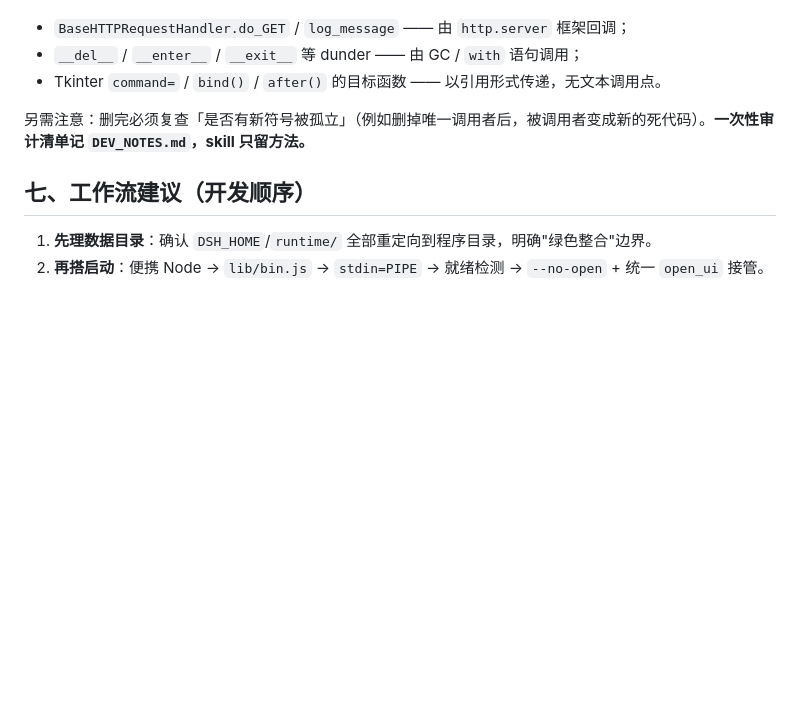
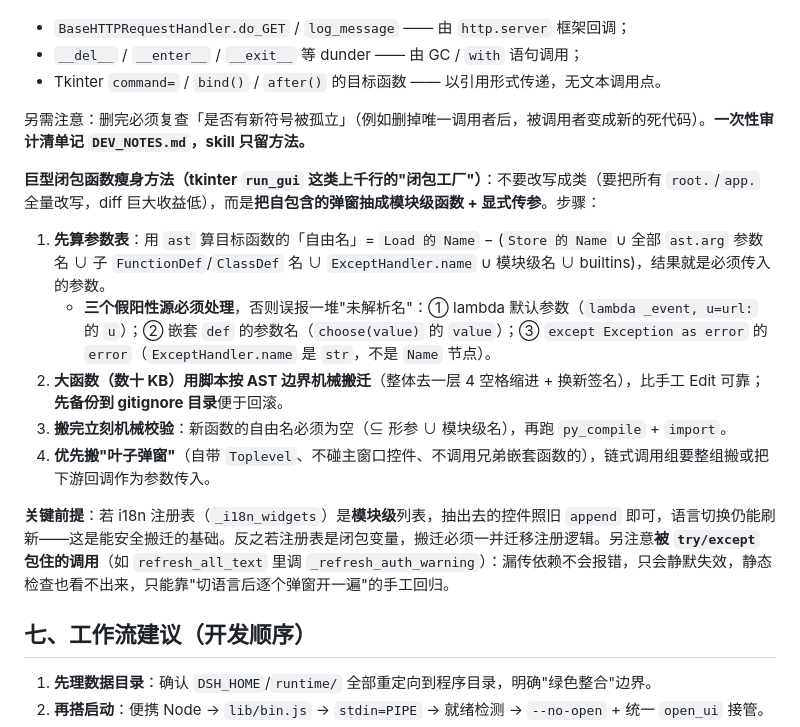
Before and after one commit to LiuJunheng/DeepSeekHarnessGreen, a Markdown page: skills/dsh-deploy-maintain/SKILL.md, the part around the change. Rendered like a GitHub page; blank space fills up the shorter version.

```diff
--- a/skills/dsh-deploy-maintain/SKILL.md
+++ b/skills/dsh-deploy-maintain/SKILL.md
@@ -416,6 +416,16 @@ ctx.on('system-prompt/assemble', async (assembly, _ctx, next) => {
 
 另需注意：删完必须复查「是否有新符号被孤立」（例如删掉唯一调用者后，被调用者变成新的死代码）。**一次性审计清单记 `DEV_NOTES.md`，skill 只留方法。**
 
+**巨型闭包函数瘦身方法（tkinter `run_gui` 这类上千行的"闭包工厂"）**：不要改写成类（要把所有 `root.`/`app.` 全量改写，diff 巨大收益低），而是**把自包含的弹窗抽成模块级函数 + 显式传参**。步骤：
+
+1. **先算参数表**：用 `ast` 算目标函数的「自由名」= `Load 的 Name` − (`Store 的 Name` ∪ 全部 `ast.arg` 参数名 ∪ 子 `FunctionDef`/`ClassDef` 名 ∪ `ExceptHandler.name` ∪ 模块级名 ∪ builtins)，结果就是必须传入的参数。
+   - **三个假阳性源必须处理**，否则误报一堆"未解析名"：① lambda 默认参数（`lambda _event, u=url:` 的 `u`）；② 嵌套 `def` 的参数名（`choose(value)` 的 `value`）；③ `except Exception as error` 的 `error`（`ExceptHandler.name` 是 `str`，不是 `Name` 节点）。
+2. **大函数（数十 KB）用脚本按 AST 边界机械搬迁**（整体去一层 4 空格缩进 + 换新签名），比手工 Edit 可靠；**先备份到 gitignore 目录**便于回滚。
+3. **搬完立刻机械校验**：新函数的自由名必须为空（⊆ 形参 ∪ 模块级名），再跑 `py_compile` + `import`。
+4. **优先搬"叶子弹窗"**（自带 `Toplevel`、不碰主窗口控件、不调用兄弟嵌套函数的），链式调用组要整组搬或把下游回调作为参数传入。
+
+**关键前提**：若 i18n 注册表（`_i18n_widgets`）是**模块级**列表，抽出去的控件照旧 `append` 即可，语言切换仍能刷新——这是能安全搬迁的基础。反之若注册表是闭包变量，搬迁必须一并迁移注册逻辑。另注意**被 `try/except` 包住的调用**（如 `refresh_all_text` 里调 `_refresh_auth_warning`）：漏传依赖不会报错，只会静默失效，静态检查也看不出来，只能靠"切语言后逐个弹窗开一遍"的手工回归。
+
 ## 七、工作流建议（开发顺序）
 
 1. **先理数据目录**：确认 `DSH_HOME`/`runtime/` 全部重定向到程序目录，明确"绿色整合"边界。
```
Also changed, not shown: DEV_NOTES.md (+23 -2 lines).
